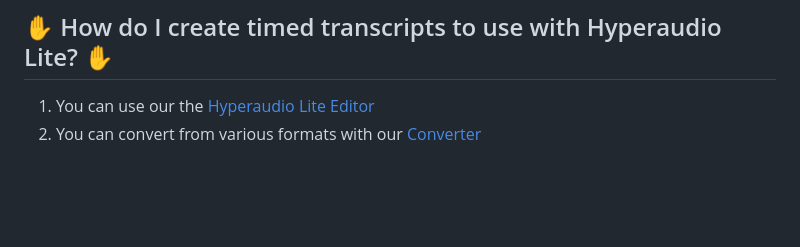
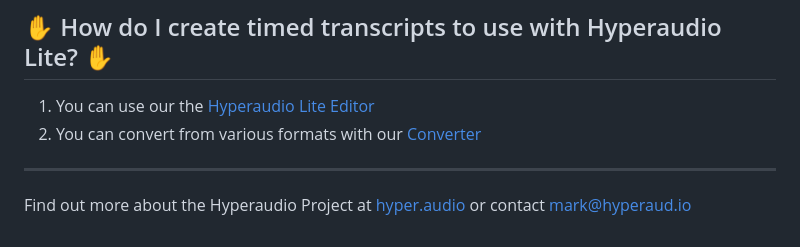
Before and after one commit to hyperaudio/hyperaudio-lite, a Markdown page: README.md, the part around the change. GitHub-like rendering; blank space fills up the shorter version.

Commit message:
Update README.md
describe where to find more info

```diff
--- a/README.md
+++ b/README.md
@@ -273,3 +273,7 @@ Note: If you have issues runing the tests, try a more recent version of node. (n
 
 1.  You can use our the [Hyperaudio Lite Editor](https://github.com/hyperaudio/hyperaudio-lite-editor)
 2.  You can convert from various formats with our [Converter](https://github.com/hyperaudio/ha-converter)
+
+---
+
+Find out more about the Hyperaudio Project at [hyper.audio](https://hyper.audio) or contact mark@hyperaud.io
```
